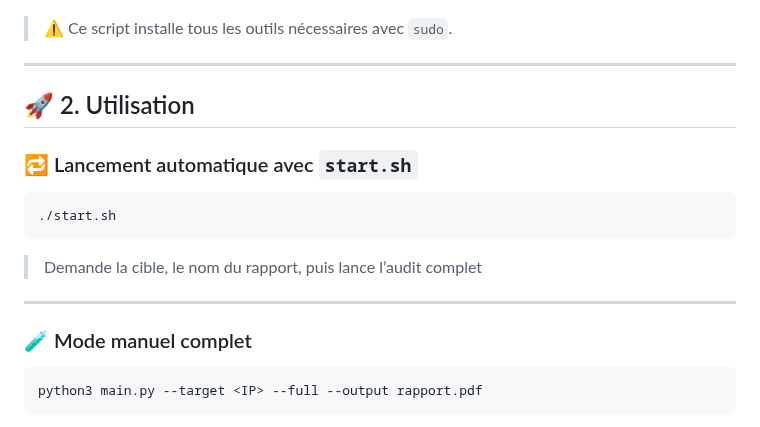
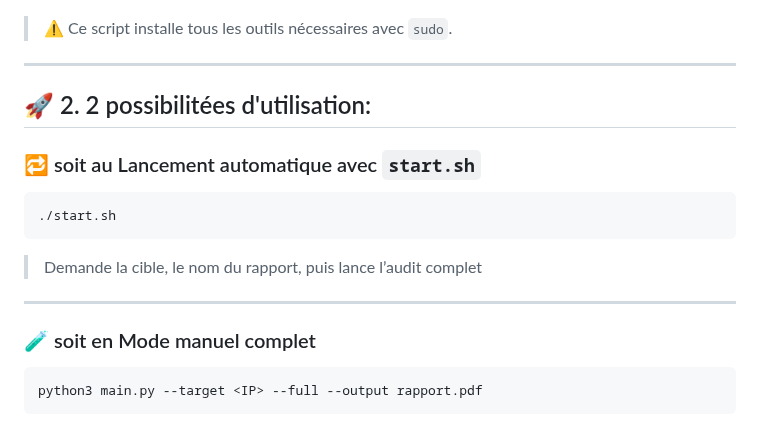
Before and after one commit to ErwannLejoly/Cybersec-hack, a Markdown page: README.md, the part around the change. GitHub-like rendering.

````diff
--- a/README.md
+++ b/README.md
@@ -72,9 +72,9 @@ python3 setup.py
 
 ---
 
-## 🚀 2. Utilisation
+## 🚀 2. 2 possibilitées d'utilisation:
 
-### 🔁 Lancement automatique avec `start.sh`
+### 🔁 soit au Lancement automatique avec `start.sh`
 
 ```bash
 ./start.sh
@@ -84,7 +84,7 @@ python3 setup.py
 
 ---
 
-### 🧪 Mode manuel complet
+### 🧪 soit en Mode manuel complet
 
 ```bash
 python3 main.py --target <IP> --full --output rapport.pdf
````
